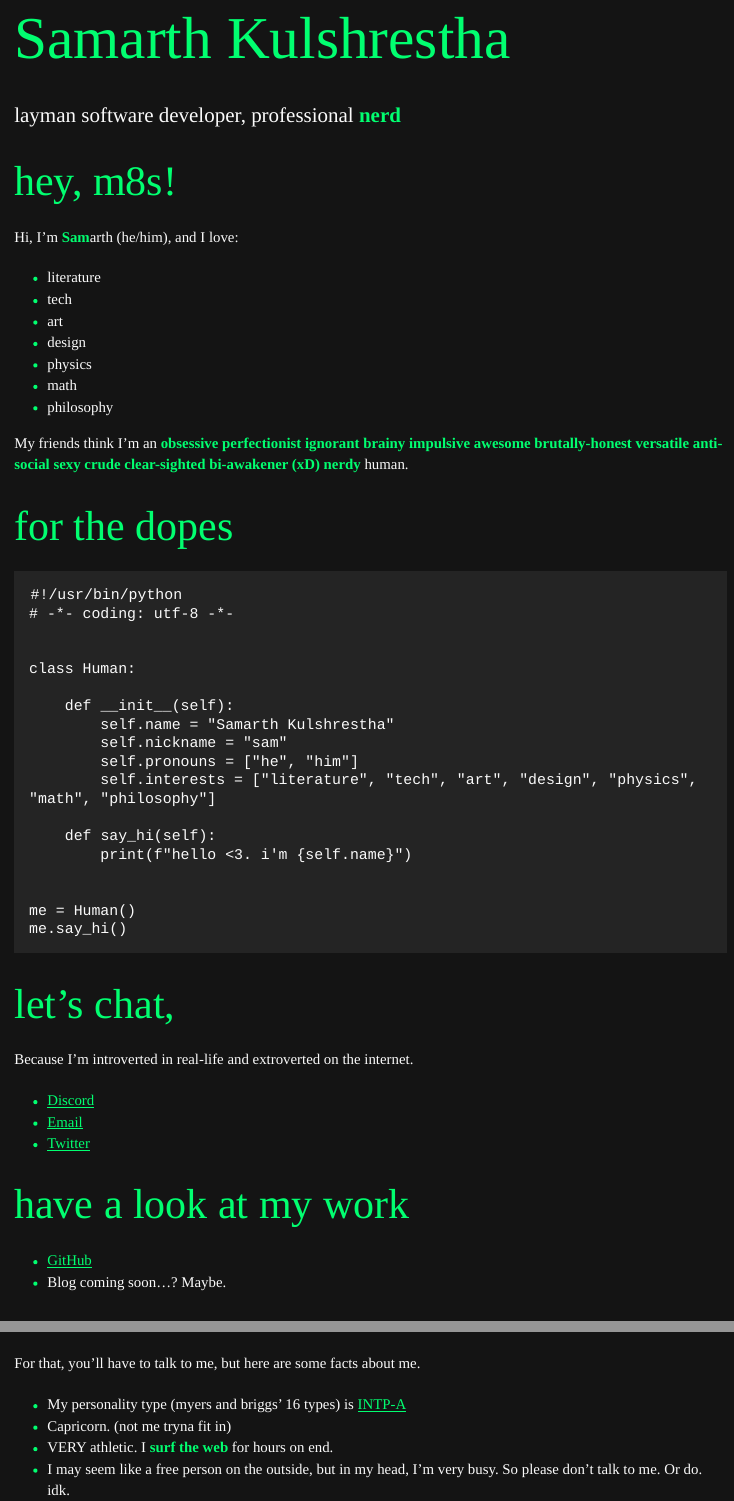
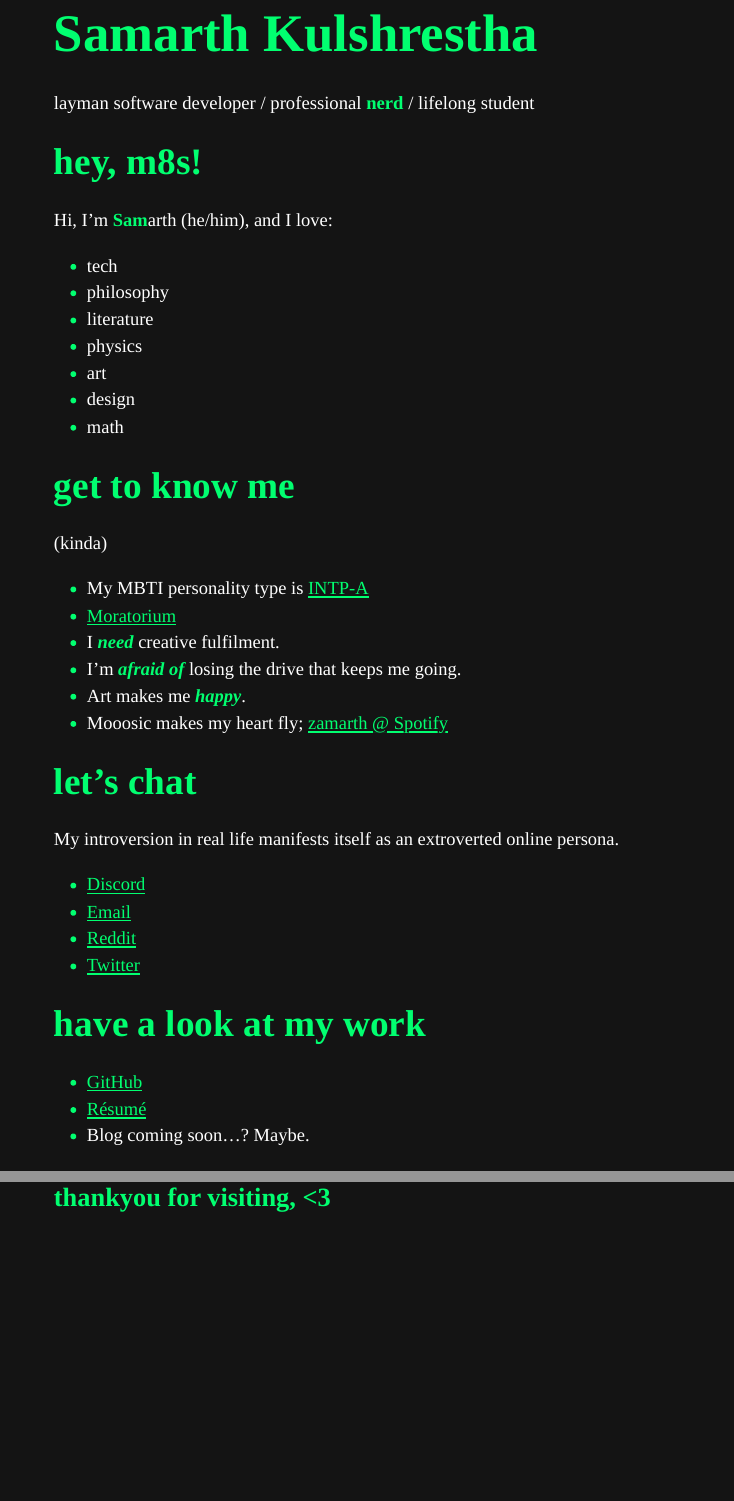
Before and after one commit to samarthkulshrestha/samarthkulshrestha.github.io, an R Markdown document (src/index.rmd): the page in a window 1100 px wide, from 120 px down before the commit and from 100 px down after it, so that both start at the same text, and a second part further down, joined at a grey line. Rendered offline with R 4.5, knitr and Pandoc, with nearby package versions.

Commit message:
updated website + added resume

````diff
--- a/src/index.rmd
+++ b/src/index.rmd
@@ -1,6 +1,6 @@
 ---
 title: Samarth Kulshrestha
-author: layman software developer, professional **nerd**
+author: layman software developer / professional **nerd** / lifelong student
 output:
     html_document:
         theme: null
@@ -12,51 +12,39 @@ output:
 
 Hi, I'm **Sam**arth (he/him), and I love:
 
+- tech
+- philosophy
 - literature
-- tech
+- physics
 - art
 - design
-- physics
 - math
-- philosophy
 
-My friends think I'm an **obsessive perfectionist ignorant brainy impulsive**
-**awesome brutally-honest versatile anti-social sexy crude clear-sighted**
-**bi-awakener (xD) nerdy** human.
+[//]: # "My friends think that I'm an **obsessive perfectionist ignorant brainy** **impulsive awesome brutally-honest versatile anti-social sexy crude** **clear-sighted bi-awakener (xD) nerdy** human."
 
-## for the dopes
+## get to know me
 
-```
-#!/usr/bin/python
-# -*- coding: utf-8 -*-
+(kinda)
 
+- My MBTI personality type is [INTP-A](https://www.16personalities.com/intp-personality)
+- [Moratorium](https://en.wikipedia.org/wiki/James_Marcia#Moratorium)
+- I ***need*** creative fulfilment.
+- I'm ***afraid of*** losing the drive that keeps me going.
+- Art makes me ***happy***.
+- Mooosic makes my heart fly; [zamarth @ Spotify](https://open.spotify.com/user/bjilri80ywhparj4zbzndthc9)
 
-class Human:
+## let's chat
 
-    def __init__(self):
-        self.name = "Samarth Kulshrestha"
-        self.nickname = "sam"
-        self.pronouns = ["he", "him"]
-        self.interests = ["literature", "tech", "art", "design", "physics", "math", "philosophy"]
-
-    def say_hi(self):
-        print(f"hello <3. i'm {self.name}")
-
-
-me = Human()
-me.say_hi()
-```
-
-## let's chat,
-
-Because I'm introverted in real-life and extroverted on the internet.
+My introversion in real life manifests itself as an extroverted online persona.
 
 - [Discord](https://discord.com/users/702168378806370375/)
 - [Email](mailto:samarthkulshrestha@protonmail.com)
+- [Reddit](https://www.reddit.com/user/samarthkulshrestha)
 - [Twitter](https://twitter.com/zzamarth)
 
 ## have a look at my work
 
 - [GitHub](https://github.com/samarthkulshrestha/)
+- [Résumé](https://github.com/samarthkulshrestha/samarthkulshrestha.github.io/resume.pdf)
 - Blog coming soon...? Maybe.
 
@@ -65,9 +51 @@ Because I'm introverted in real-life and extroverted on the internet.
-For that, you'll have to talk to me, but here are some facts about me.
-
-- My personality type (myers and briggs' 16 types) is [INTP-A](https://www.16personalities.com/intp-personality)
-- Capricorn. (not me tryna fit in)
-- VERY athletic. I **surf the web** for hours on end.
-- I may seem like a free person on the outside, but in my head, I'm very busy.
-  So please don't talk to me. Or do. idk.
-
 ### thankyou for visiting, <3
--- a/src/styles.css
+++ b/src/styles.css
@@ -1,11 +1,28 @@
+@import url("https://fonts.googleapis.com/css2?family=Cormorant+Garamond:ital,wght@0,500;0,600;0,700;1,400;1,500;1,600;1,700&family=Crimson+Pro:ital,wght@0,300;0,400;0,500;0,600;0,700;1,400;1,500;1,600;1,700&display=swap");
+
+:root {
+    --bg: #141414;
+    --fg: #ffffff;
+    --acc: #01ff70;
+    --code-bg: #242424;
+    --active-link: #2ecc40;
+}
+
 pre,
 code {
-    font-family: Iosevka, Menlo, Monaco, "Courier New", monospace;
+    font-family: monospace;
 }
 
 pre {
     padding: 1rem;
     line-height: 1.25;
+}
+
+pre > code {
+    white-space: pre;
+}
+
+pre {
     overflow-x: scroll;
 }
 
@@ -69,23 +85,23 @@ pre {
     }
 }
 
+strong {
+    color: var(--acc);
+}
+
 a,
 a:visited {
-    color: #01ff70;
+    color: var(--acc);
 }
 
 a:hover,
 a:focus,
 a:active {
-    color: #2ecc40;
+    color: var(--active-link);
 }
 
 .retro-no-decoration {
     text-decoration: none;
-}
-
-html {
-    font-size: 12px;
 }
 
 @media screen and (min-width: 32rem) and (max-width: 48rem) {
@@ -102,11 +118,28 @@ html {
 
 body {
     line-height: 1.85;
+    font-size: 1.4rem;
+}
+
+* {
+    scrollbar-width: auto;
+    scrollbar-color: var(--acc) var(--bg);
+}
+
+*::-webkit-scrollbar {
+    width: 0.3rem;
+}
+
+*::-webkit-scrollbar-track {
+    background: var(--bg);
+}
+
+*::-webkit-scrollbar-thumb {
+    background-color: var(--acc);
 }
 
 p,
 .retro-p {
-    font-size: 1rem;
     margin-bottom: 1.3rem;
 }
 
@@ -126,8 +159,12 @@ h4,
 h1,
 .retro-h1,
 h2,
-.retro-h2 {
-    color: #01ff70;
+.retro-h2,
+h3,
+.retro-h3 {
+    color: var(--acc);
+    font-weight: 700;
+    font-family: "Cormorant Garamond";
 }
 
 h1,
@@ -180,17 +215,13 @@ textarea {
 
 html,
 body {
-    background-color: #141414;
+    background-color: var(--bg);
     min-height: 100%;
 }
 
-html {
-    font-size: 18px;
-}
-
 body {
-    color: #fafafa;
-    font-family: "Iosevka";
+    color: var(--fg);
+    font-family: "Crimson Pro";
     line-height: 1.45;
     margin: 6rem auto 1rem;
     max-width: 48rem;
@@ -199,7 +230,7 @@ body {
 
 pre,
 code {
-    background-color: #242424;
+    background-color: var(--code-bg);
 }
 
 code {
@@ -207,23 +238,77 @@ code {
 }
 
 blockquote {
-    border-left: 3px solid #01ff70;
+    border-left: 3px solid var(--acc);
     padding-left: 1rem;
 }
 
 li::marker {
-    color: #01ff70;
+    color: var(--acc);
 }
 
 ::selection {
-    background: #01ff70;
-    color: #141414;
+    background: var(--acc);
+    color: var(--bg);
 }
 ::-moz-selection {
-    background: #01ff70;
-    color: #141414;
+    background: var(--acc);
+    color: var(--bg);
 }
 
-strong {
-    color: #01ff70;
+@media screen and (min-width: 32rem) and (max-width: 64rem) {
+    body {
+        padding: 2rem;
+        margin-top: 2rem;
+        font-size: 1.2rem;
+    }
+
+    h1,
+    .retro-h1 {
+        margin-top: 0;
+        font-size: 2.7rem;
+    }
+
+    h2,
+    .retro-h2 {
+        font-size: 2.2rem;
+    }
+
+    h3,
+    .retro-h3 {
+        font-size: 1.8rem;
+    }
+
+    blockquote {
+        padding-left: 1rem;
+        margin-left: 2rem;
+    }
 }
+
+@media screen and (max-width: 32rem) {
+    body {
+        padding: 2rem;
+        margin-top: 2rem;
+        font-size: 1.2rem;
+    }
+
+    h1,
+    .retro-h1 {
+        margin-top: 0;
+        font-size: 2.3rem;
+    }
+
+    h2,
+    .retro-h2 {
+        font-size: 1.8rem;
+    }
+
+    h3,
+    .retro-h3 {
+        font-size: 1.4rem;
+    }
+
+    blockquote {
+        padding-left: 0.7rem;
+        margin-left: 0.7rem;
+    }
+}
````
Also changed, not shown: resume.pdf (added), src/index.rmd (2 more changed lines), src/styles.css (3 more changed lines), 2 other files.
